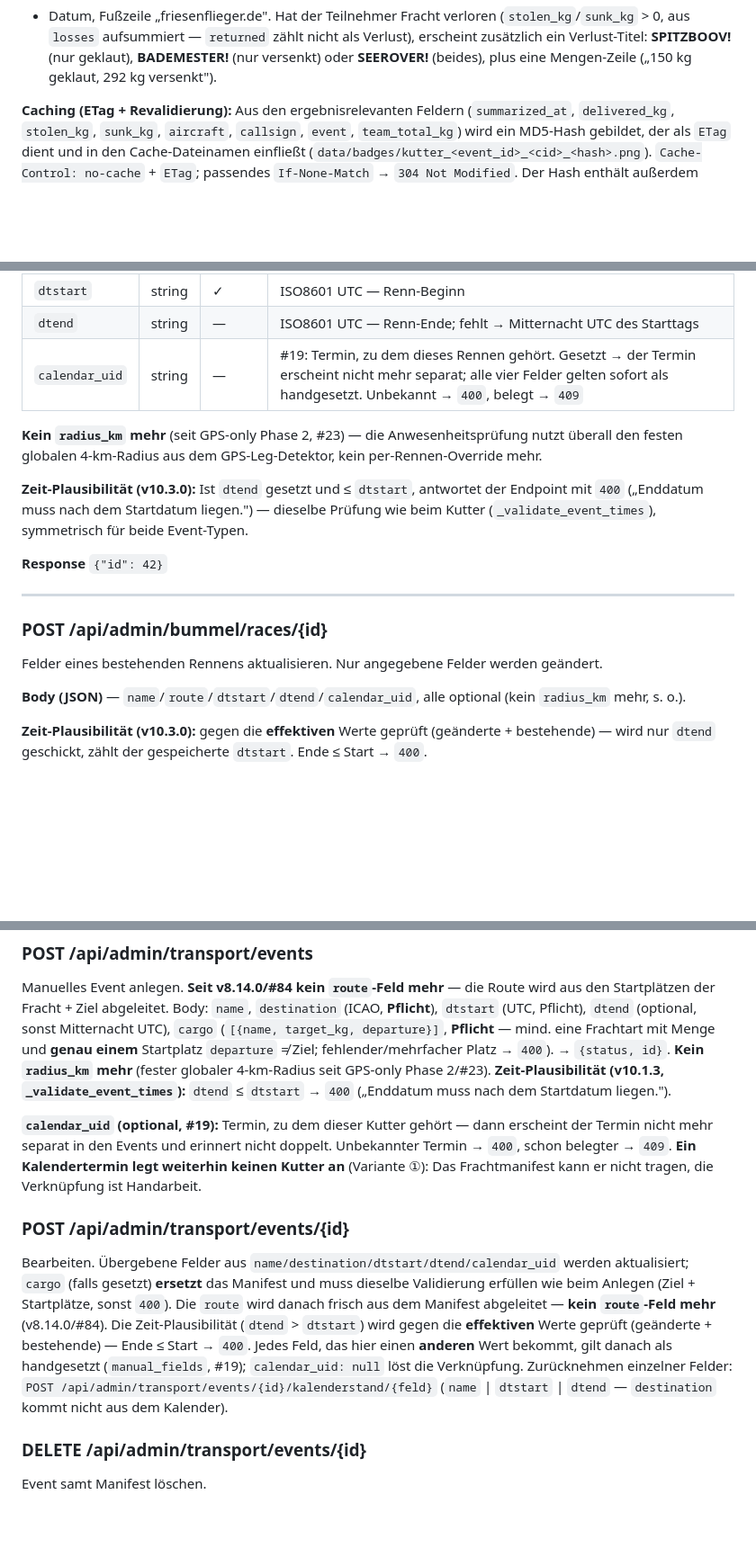
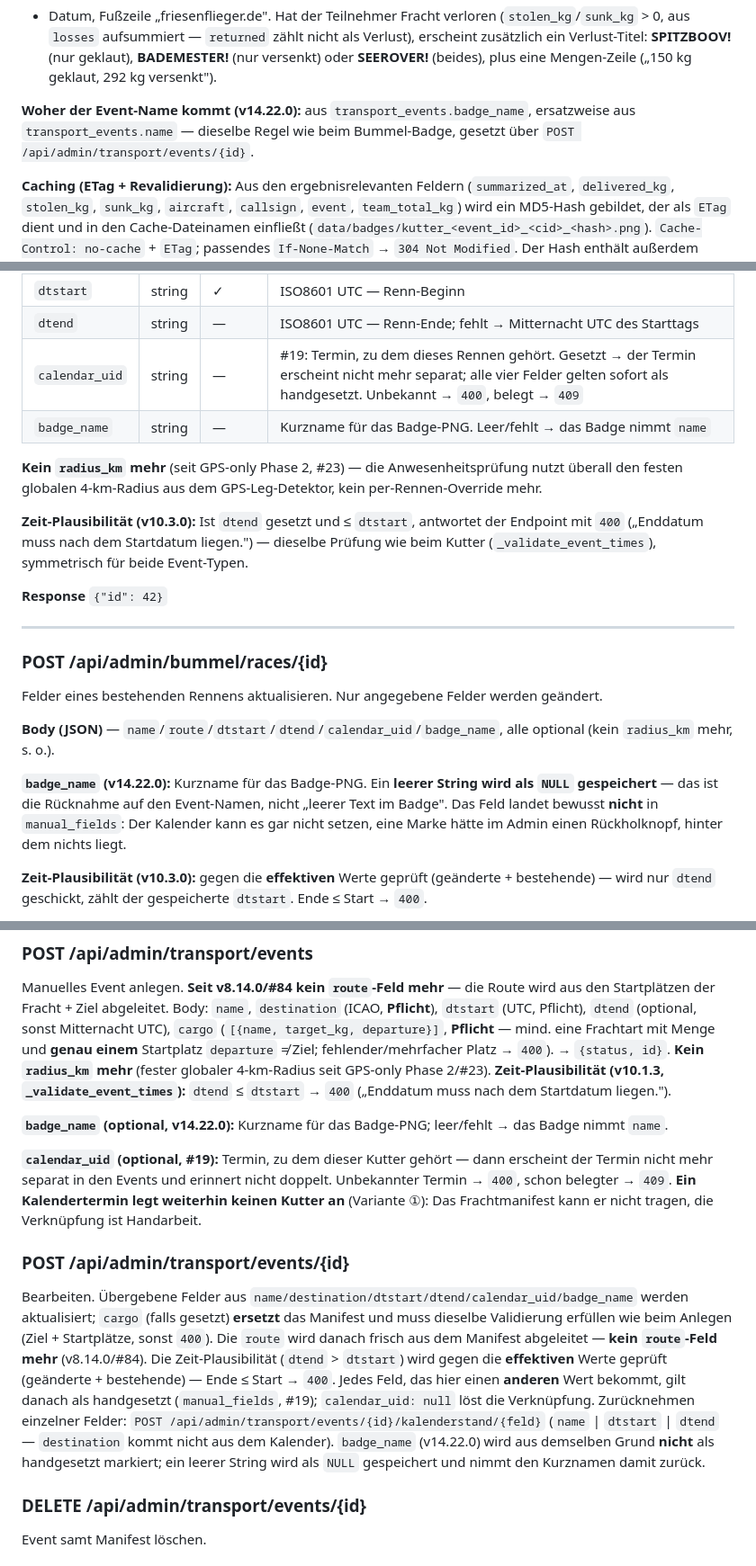
Before and after one commit to regover13/friesenspy, a Markdown page: docs/api.md, 3 parts joined by grey strips. Shown at 90% size. GitHub-like rendering; blank space fills up the shorter version.

Commit message:
Doku: badge_name in Schema, Badge-Endpunkten und Admin-Bodies
architecture.md: die beiden Tabellenzeilen und der DDL-Block von bummel_races.
Dort fehlte seit #19 auch `manual_fields` -- gleich mit nachgetragen, sonst
beschreibt der Block ein Schema, das es nicht gibt.

api.md: woher der Event-Name auf beiden Badges stammt (badge_name, ersatzweise
name), dazu das Feld in den vier Admin-Bodies. Festgehalten ist auch, was man
sonst nachmessen muesste: leerer String wird als NULL gespeichert (Ruecknahme
statt leerer Text), und das Feld steht bewusst nicht in `manual_fields`.

Co-Authored-By: Claude Opus 5 <noreply@anthropic.com>

```diff
--- a/docs/api.md
+++ b/docs/api.md
@@ -959,6 +961,10 @@ aus `progress["total_kg"]`/`["target_kg"]`, NICHT nur der Anteil dieses einen Pi
 0, aus `losses` aufsummiert — `returned` zählt nicht als Verlust), erscheint zusätzlich ein
 Verlust-Titel: **SPITZBOOV!** (nur geklaut), **BADEMESTER!** (nur versenkt) oder **SEEROVER!**
 (beides), plus eine Mengen-Zeile („150 kg geklaut, 292 kg versenkt").
+
+**Woher der Event-Name kommt (v14.22.0):** aus `transport_events.badge_name`, ersatzweise aus
+`transport_events.name` — dieselbe Regel wie beim Bummel-Badge, gesetzt über
+`POST /api/admin/transport/events/{id}`.
 
 **Caching (ETag + Revalidierung):** Aus den ergebnisrelevanten Feldern (`summarized_at`,
 `delivered_kg`, `stolen_kg`, `sunk_kg`, `aircraft`, `callsign`, `event`, `team_total_kg`) wird ein
@@ -1252,6 +1258,7 @@ Neues Rennen manuell anlegen.
 | `dtstart` | string | ✓ | ISO8601 UTC — Renn-Beginn |
 | `dtend` | string | — | ISO8601 UTC — Renn-Ende; fehlt → Mitternacht UTC des Starttags |
 | `calendar_uid` | string | — | #19: Termin, zu dem dieses Rennen gehört. Gesetzt → der Termin erscheint nicht mehr separat; alle vier Felder gelten sofort als handgesetzt. Unbekannt → `400`, belegt → `409` |
+| `badge_name` | string | — | Kurzname für das Badge-PNG. Leer/fehlt → das Badge nimmt `name` |
 
 **Kein `radius_km` mehr** (seit GPS-only Phase 2, #23) — die Anwesenheitsprüfung nutzt überall
 den festen globalen 4-km-Radius aus dem GPS-Leg-Detektor, kein per-Rennen-Override mehr.
@@ -1268,8 +1275,13 @@ mit `400` („Enddatum muss nach dem Startdatum liegen.") — dieselbe Prüfung
 
 Felder eines bestehenden Rennens aktualisieren. Nur angegebene Felder werden geändert.
 
-**Body (JSON)** — `name`/`route`/`dtstart`/`dtend`/`calendar_uid`, alle optional (kein
-`radius_km` mehr, s. o.).
+**Body (JSON)** — `name`/`route`/`dtstart`/`dtend`/`calendar_uid`/`badge_name`, alle optional
+(kein `radius_km` mehr, s. o.).
+
+**`badge_name` (v14.22.0):** Kurzname für das Badge-PNG. Ein **leerer String wird als `NULL`
+gespeichert** — das ist die Rücknahme auf den Event-Namen, nicht „leerer Text im Badge". Das Feld
+landet bewusst **nicht** in `manual_fields`: Der Kalender kann es gar nicht setzen, eine Marke
+hätte im Admin einen Rückholknopf, hinter dem nichts liegt.
 
 **Zeit-Plausibilität (v10.3.0):** gegen die **effektiven** Werte geprüft (geänderte + bestehende) —
 wird nur `dtend` geschickt, zählt der gespeicherte `dtstart`. Ende ≤ Start → `400`.
@@ -1424,10 +1436,12 @@ Liste aller Events inkl. Fracht-Manifest (`cargo: [{id, position, name, target_k
 ### POST /api/admin/transport/events
 Manuelles Event anlegen. **Seit v8.14.0/#84 kein `route`-Feld mehr** — die Route wird aus den Startplätzen der Fracht + Ziel abgeleitet. Body: `name`, `destination` (ICAO, **Pflicht**), `dtstart` (UTC, Pflicht), `dtend` (optional, sonst Mitternacht UTC), `cargo` (`[{name, target_kg, departure}]`, **Pflicht** — mind. eine Frachtart mit Menge und **genau einem** Startplatz `departure` ≠ Ziel; fehlender/mehrfacher Platz → `400`). → `{status, id}`. **Kein `radius_km` mehr** (fester globaler 4-km-Radius seit GPS-only Phase 2/#23). **Zeit-Plausibilität (v10.1.3, `_validate_event_times`):** `dtend` ≤ `dtstart` → `400` („Enddatum muss nach dem Startdatum liegen.").
 
+**`badge_name` (optional, v14.22.0):** Kurzname für das Badge-PNG; leer/fehlt → das Badge nimmt `name`.
+
 **`calendar_uid` (optional, #19):** Termin, zu dem dieser Kutter gehört — dann erscheint der Termin nicht mehr separat in den Events und erinnert nicht doppelt. Unbekannter Termin → `400`, schon belegter → `409`. **Ein Kalendertermin legt weiterhin keinen Kutter an** (Variante ①): Das Frachtmanifest kann er nicht tragen, die Verknüpfung ist Handarbeit.
 
 ### POST /api/admin/transport/events/{id}
-Bearbeiten. Übergebene Felder aus `name/destination/dtstart/dtend/calendar_uid` werden aktualisiert; `cargo` (falls gesetzt) **ersetzt** das Manifest und muss dieselbe Validierung erfüllen wie beim Anlegen (Ziel + Startplätze, sonst `400`). Die `route` wird danach frisch aus dem Manifest abgeleitet — **kein `route`-Feld mehr** (v8.14.0/#84). Die Zeit-Plausibilität (`dtend` > `dtstart`) wird gegen die **effektiven** Werte geprüft (geänderte + bestehende) — Ende ≤ Start → `400`. Jedes Feld, das hier einen **anderen** Wert bekommt, gilt danach als handgesetzt (`manual_fields`, #19); `calendar_uid: null` löst die Verknüpfung. Zurücknehmen einzelner Felder: `POST /api/admin/transport/events/{id}/kalenderstand/{feld}` (`name` | `dtstart` | `dtend` — `destination` kommt nicht aus dem Kalender).
+Bearbeiten. Übergebene Felder aus `name/destination/dtstart/dtend/calendar_uid/badge_name` werden aktualisiert; `cargo` (falls gesetzt) **ersetzt** das Manifest und muss dieselbe Validierung erfüllen wie beim Anlegen (Ziel + Startplätze, sonst `400`). Die `route` wird danach frisch aus dem Manifest abgeleitet — **kein `route`-Feld mehr** (v8.14.0/#84). Die Zeit-Plausibilität (`dtend` > `dtstart`) wird gegen die **effektiven** Werte geprüft (geänderte + bestehende) — Ende ≤ Start → `400`. Jedes Feld, das hier einen **anderen** Wert bekommt, gilt danach als handgesetzt (`manual_fields`, #19); `calendar_uid: null` löst die Verknüpfung. Zurücknehmen einzelner Felder: `POST /api/admin/transport/events/{id}/kalenderstand/{feld}` (`name` | `dtstart` | `dtend` — `destination` kommt nicht aus dem Kalender). `badge_name` (v14.22.0) wird aus demselben Grund **nicht** als handgesetzt markiert; ein leerer String wird als `NULL` gespeichert und nimmt den Kurznamen damit zurück.
 
 ### DELETE /api/admin/transport/events/{id}
 Event samt Manifest löschen.
```
Also changed, not shown: other parts of docs/api.md (+2 -0 lines), docs/architecture.md (+7 -2 lines).
